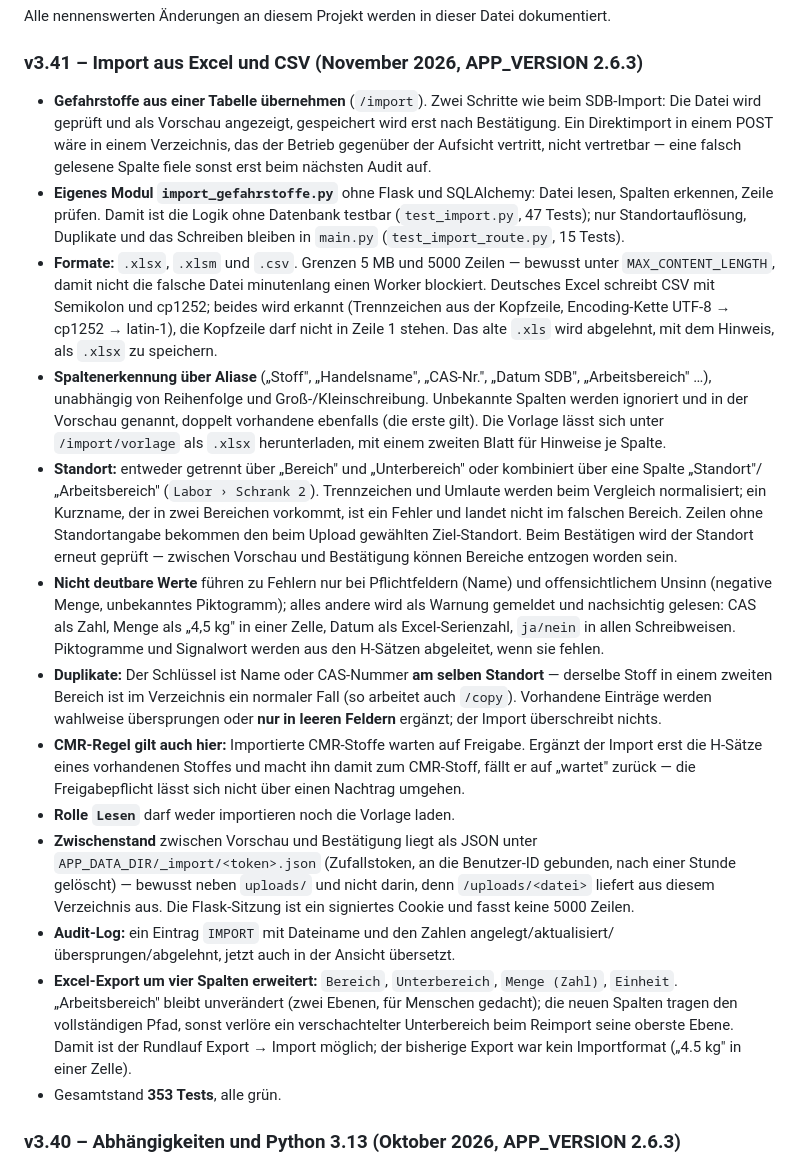
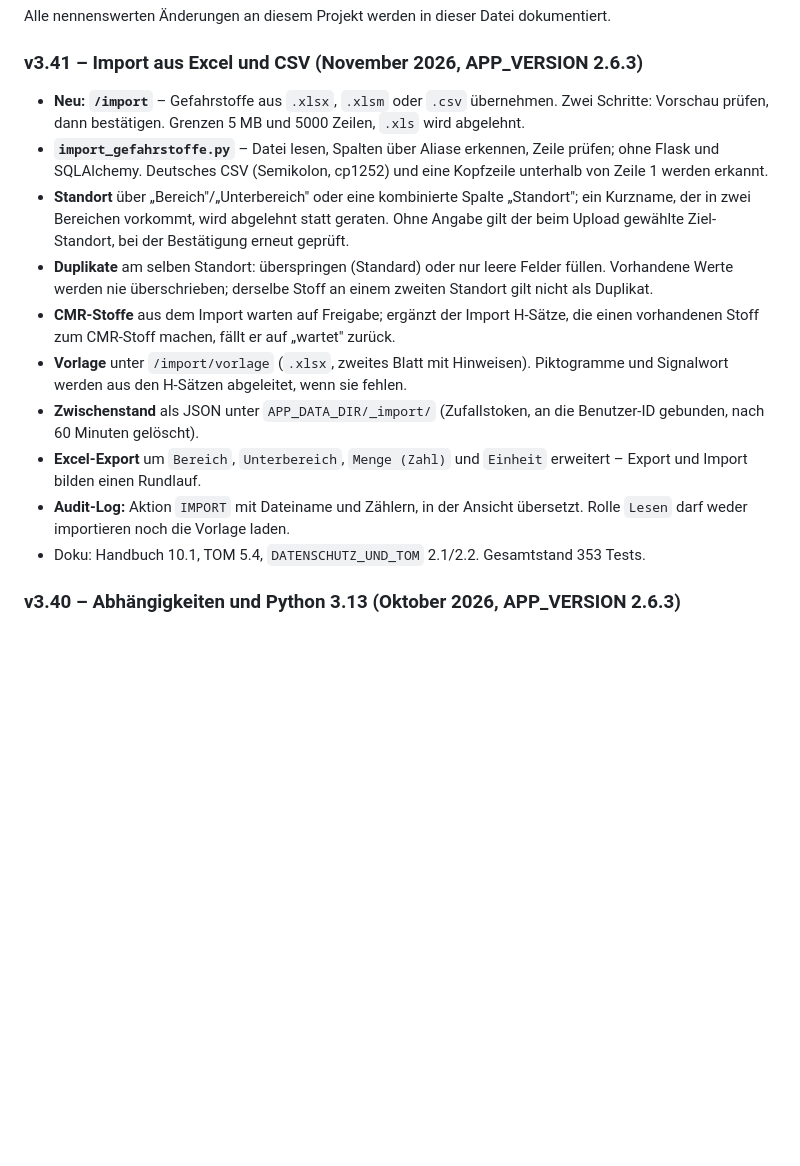
Before and after one commit to Donmeusi/gefahrstoffverzeichnis, a Markdown page: CHANGELOG.md, the part around the change. Drawn GitHub-style; blank space fills up the shorter version.

Commit message:
docs: Changelog v3.41 auf Stichpunktlaenge kuerzen
Der erste Eintrag war ein Arbeitsjournal (Begruendungen, Messwerte,
Fehlerfindungs-Geschichten). Die Begruendungen stehen im Code und im
Handbuch; hier bleibt, was sich geaendert hat.

Co-Authored-By: Claude Code <noreply@anthropic.com>

```diff
--- a/CHANGELOG.md
+++ b/CHANGELOG.md
@@ -4,19 +4,16 @@ Alle nennenswerten Änderungen an diesem Projekt werden in dieser Datei dokument
 
 ### v3.41 – Import aus Excel und CSV (November 2026, APP_VERSION 2.6.3)
 
-* **Gefahrstoffe aus einer Tabelle übernehmen** (`/import`). Zwei Schritte wie beim SDB-Import: Die Datei wird geprüft und als Vorschau angezeigt, gespeichert wird erst nach Bestätigung. Ein Direktimport in einem POST wäre in einem Verzeichnis, das der Betrieb gegenüber der Aufsicht vertritt, nicht vertretbar — eine falsch gelesene Spalte fiele sonst erst beim nächsten Audit auf.
-* **Eigenes Modul `import_gefahrstoffe.py`** ohne Flask und SQLAlchemy: Datei lesen, Spalten erkennen, Zeile prüfen. Damit ist die Logik ohne Datenbank testbar (`test_import.py`, 47 Tests); nur Standortauflösung, Duplikate und das Schreiben bleiben in `main.py` (`test_import_route.py`, 15 Tests).
-* **Formate:** `.xlsx`, `.xlsm` und `.csv`. Grenzen 5 MB und 5000 Zeilen — bewusst unter `MAX_CONTENT_LENGTH`, damit nicht die falsche Datei minutenlang einen Worker blockiert. Deutsches Excel schreibt CSV mit Semikolon und cp1252; beides wird erkannt (Trennzeichen aus der Kopfzeile, Encoding-Kette UTF-8 → cp1252 → latin-1), die Kopfzeile darf nicht in Zeile 1 stehen. Das alte `.xls` wird abgelehnt, mit dem Hinweis, als `.xlsx` zu speichern.
-* **Spaltenerkennung über Aliase** („Stoff", „Handelsname", „CAS-Nr.", „Datum SDB", „Arbeitsbereich" …), unabhängig von Reihenfolge und Groß-/Kleinschreibung. Unbekannte Spalten werden ignoriert und in der Vorschau genannt, doppelt vorhandene ebenfalls (die erste gilt). Die Vorlage lässt sich unter `/import/vorlage` als `.xlsx` herunterladen, mit einem zweiten Blatt für Hinweise je Spalte.
-* **Standort:** entweder getrennt über „Bereich" und „Unterbereich" oder kombiniert über eine Spalte „Standort"/„Arbeitsbereich" (`Labor › Schrank 2`). Trennzeichen und Umlaute werden beim Vergleich normalisiert; ein Kurzname, der in zwei Bereichen vorkommt, ist ein Fehler und landet nicht im falschen Bereich. Zeilen ohne Standortangabe bekommen den beim Upload gewählten Ziel-Standort. Beim Bestätigen wird der Standort erneut geprüft — zwischen Vorschau und Bestätigung können Bereiche entzogen worden sein.
-* **Nicht deutbare Werte** führen zu Fehlern nur bei Pflichtfeldern (Name) und offensichtlichem Unsinn (negative Menge, unbekanntes Piktogramm); alles andere wird als Warnung gemeldet und nachsichtig gelesen: CAS als Zahl, Menge als „4,5 kg" in einer Zelle, Datum als Excel-Serienzahl, `ja/nein` in allen Schreibweisen. Piktogramme und Signalwort werden aus den H-Sätzen abgeleitet, wenn sie fehlen.
-* **Duplikate:** Der Schlüssel ist Name oder CAS-Nummer **am selben Standort** — derselbe Stoff in einem zweiten Bereich ist im Verzeichnis ein normaler Fall (so arbeitet auch `/copy`). Vorhandene Einträge werden wahlweise übersprungen oder **nur in leeren Feldern** ergänzt; der Import überschreibt nichts.
-* **CMR-Regel gilt auch hier:** Importierte CMR-Stoffe warten auf Freigabe. Ergänzt der Import erst die H-Sätze eines vorhandenen Stoffes und macht ihn damit zum CMR-Stoff, fällt er auf „wartet" zurück — die Freigabepflicht lässt sich nicht über einen Nachtrag umgehen.
-* **Rolle `Lesen`** darf weder importieren noch die Vorlage laden.
-* **Zwischenstand** zwischen Vorschau und Bestätigung liegt als JSON unter `APP_DATA_DIR/_import/<token>.json` (Zufallstoken, an die Benutzer-ID gebunden, nach einer Stunde gelöscht) — bewusst neben `uploads/` und nicht darin, denn `/uploads/<datei>` liefert aus diesem Verzeichnis aus. Die Flask-Sitzung ist ein signiertes Cookie und fasst keine 5000 Zeilen.
-* **Audit-Log:** ein Eintrag `IMPORT` mit Dateiname und den Zahlen angelegt/aktualisiert/übersprungen/abgelehnt, jetzt auch in der Ansicht übersetzt.
-* **Excel-Export um vier Spalten erweitert:** `Bereich`, `Unterbereich`, `Menge (Zahl)`, `Einheit`. „Arbeitsbereich" bleibt unverändert (zwei Ebenen, für Menschen gedacht); die neuen Spalten tragen den vollständigen Pfad, sonst verlöre ein verschachtelter Unterbereich beim Reimport seine oberste Ebene. Damit ist der Rundlauf Export → Import möglich; der bisherige Export war kein Importformat („4.5 kg" in einer Zelle).
-* Gesamtstand **353 Tests**, alle grün.
+* **Neu: `/import`** – Gefahrstoffe aus `.xlsx`, `.xlsm` oder `.csv` übernehmen. Zwei Schritte: Vorschau prüfen, dann bestätigen. Grenzen 5 MB und 5000 Zeilen, `.xls` wird abgelehnt.
+* **`import_gefahrstoffe.py`** – Datei lesen, Spalten über Aliase erkennen, Zeile prüfen; ohne Flask und SQLAlchemy. Deutsches CSV (Semikolon, cp1252) und eine Kopfzeile unterhalb von Zeile 1 werden erkannt.
+* **Standort** über „Bereich"/„Unterbereich" oder eine kombinierte Spalte „Standort"; ein Kurzname, der in zwei Bereichen vorkommt, wird abgelehnt statt geraten. Ohne Angabe gilt der beim Upload gewählte Ziel-Standort, bei der Bestätigung erneut geprüft.
+* **Duplikate** am selben Standort: überspringen (Standard) oder nur leere Felder füllen. Vorhandene Werte werden nie überschrieben; derselbe Stoff an einem zweiten Standort gilt nicht als Duplikat.
+* **CMR-Stoffe** aus dem Import warten auf Freigabe; ergänzt der Import H-Sätze, die einen vorhandenen Stoff zum CMR-Stoff machen, fällt er auf „wartet" zurück.
+* **Vorlage** unter `/import/vorlage` (`.xlsx`, zweites Blatt mit Hinweisen). Piktogramme und Signalwort werden aus den H-Sätzen abgeleitet, wenn sie fehlen.
+* **Zwischenstand** als JSON unter `APP_DATA_DIR/_import/` (Zufallstoken, an die Benutzer-ID gebunden, nach 60 Minuten gelöscht).
+* **Excel-Export** um `Bereich`, `Unterbereich`, `Menge (Zahl)` und `Einheit` erweitert – Export und Import bilden einen Rundlauf.
+* **Audit-Log:** Aktion `IMPORT` mit Dateiname und Zählern, in der Ansicht übersetzt. Rolle `Lesen` darf weder importieren noch die Vorlage laden.
+* Doku: Handbuch 10.1, TOM 5.4, `DATENSCHUTZ_UND_TOM` 2.1/2.2. Gesamtstand 353 Tests.
 
 ### v3.40 – Abhängigkeiten und Python 3.13 (Oktober 2026, APP_VERSION 2.6.3)
 
```
